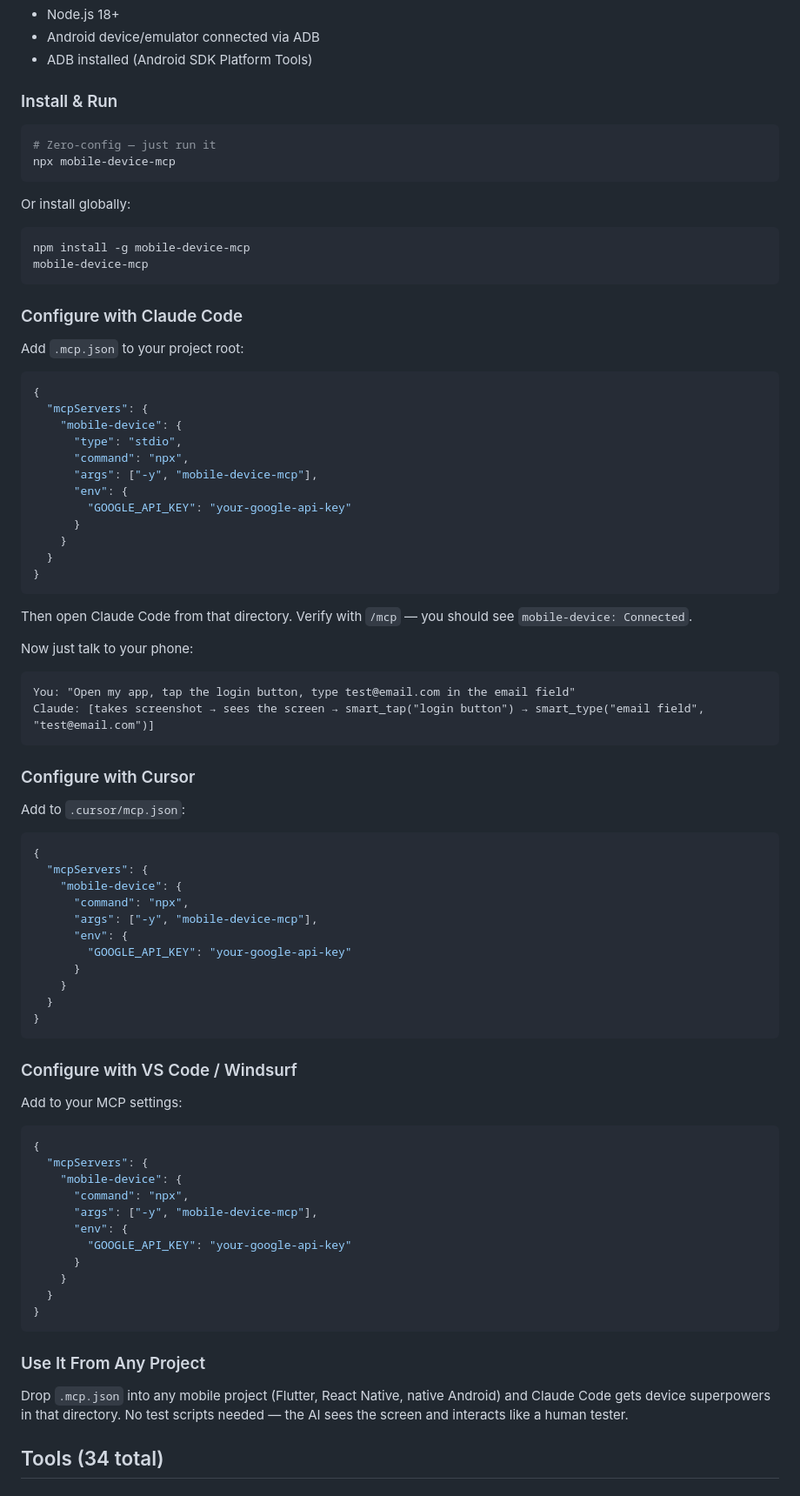
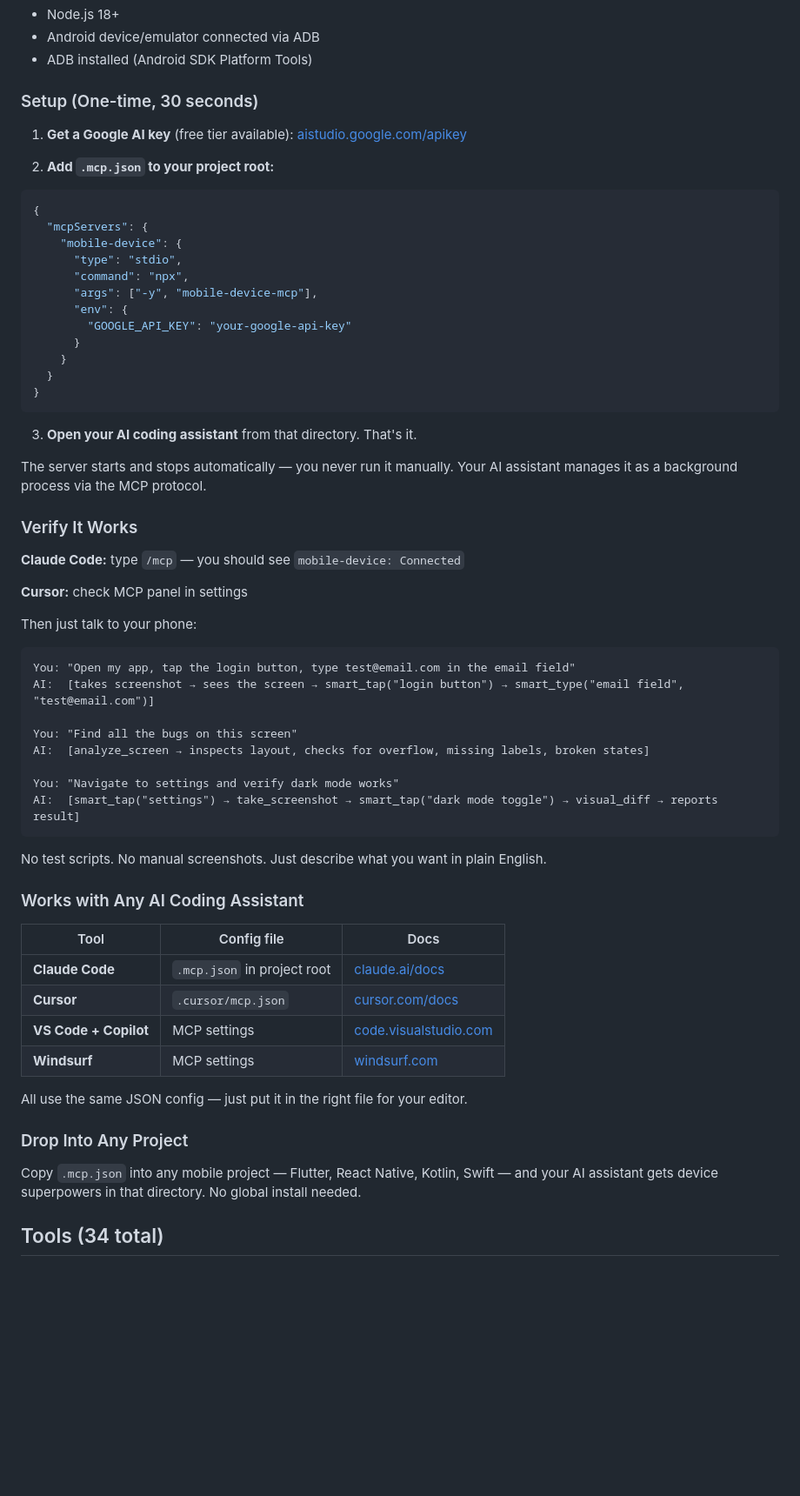
Before and after one commit to saranshbamania/mobile-device-mcp, a Markdown page: README.md, the part around the change. Shown at 87% size. Drawn GitHub-style; blank space fills up the shorter version.

Commit message:
Rewrite Quick Start: auto-managed server, no manual running needed
- Remove manual npx/npm install instructions (server is auto-managed by MCP)
- Add clear 3-step setup (get key, add .mcp.json, open editor)
- Add real conversation examples showing natural language device interaction
- Add multi-editor config table
- Clarify that server starts/stops automatically

Co-Authored-By: Claude Opus 4.6 <noreply@anthropic.com>

````diff
--- a/README.md
+++ b/README.md
@@ -28,23 +28,11 @@ Without this tool:                    With this tool:
 - Android device/emulator connected via ADB
 - ADB installed (Android SDK Platform Tools)
 
-### Install & Run
+### Setup (One-time, 30 seconds)
 
-```bash
-# Zero-config — just run it
-npx mobile-device-mcp
-```
+1. **Get a Google AI key** (free tier available): [aistudio.google.com/apikey](https://aistudio.google.com/apikey)
 
-Or install globally:
-
-```bash
-npm install -g mobile-device-mcp
-mobile-device-mcp
-```
-
-### Configure with Claude Code
-
-Add `.mcp.json` to your project root:
+2. **Add `.mcp.json` to your project root:**
 
 ```json
 {
@@ -61,54 +49,45 @@ Add `.mcp.json` to your project root:
 }
 ```
 
-Then open Claude Code from that directory. Verify with `/mcp` — you should see `mobile-device: Connected`.
+3. **Open your AI coding assistant** from that directory. That's it.
 
-Now just talk to your phone:
+The server starts and stops automatically — you never run it manually. Your AI assistant manages it as a background process via the MCP protocol.
+
+### Verify It Works
+
+**Claude Code:** type `/mcp` — you should see `mobile-device: Connected`
+
+**Cursor:** check MCP panel in settings
+
+Then just talk to your phone:
 
 ```
 You: "Open my app, tap the login button, type test@email.com in the email field"
-Claude: [takes screenshot → sees the screen → smart_tap("login button") → smart_type("email field", "test@email.com")]
+AI:  [takes screenshot → sees the screen → smart_tap("login button") → smart_type("email field", "test@email.com")]
+
+You: "Find all the bugs on this screen"
+AI:  [analyze_screen → inspects layout, checks for overflow, missing labels, broken states]
+
+You: "Navigate to settings and verify dark mode works"
+AI:  [smart_tap("settings") → take_screenshot → smart_tap("dark mode toggle") → visual_diff → reports result]
 ```
 
-### Configure with Cursor
+No test scripts. No manual screenshots. Just describe what you want in plain English.
 
-Add to `.cursor/mcp.json`:
+### Works with Any AI Coding Assistant
 
-```json
-{
-  "mcpServers": {
-    "mobile-device": {
-      "command": "npx",
-      "args": ["-y", "mobile-device-mcp"],
-      "env": {
-        "GOOGLE_API_KEY": "your-google-api-key"
-      }
-    }
-  }
-}
-```
+| Tool | Config file | Docs |
+|------|------------|------|
+| **Claude Code** | `.mcp.json` in project root | [claude.ai/docs](https://claude.ai/docs) |
+| **Cursor** | `.cursor/mcp.json` | [cursor.com/docs](https://cursor.com/docs) |
+| **VS Code + Copilot** | MCP settings | [code.visualstudio.com](https://code.visualstudio.com) |
+| **Windsurf** | MCP settings | [windsurf.com](https://windsurf.com) |
 
-### Configure with VS Code / Windsurf
+All use the same JSON config — just put it in the right file for your editor.
 
-Add to your MCP settings:
+### Drop Into Any Project
 
-```json
-{
-  "mcpServers": {
-    "mobile-device": {
-      "command": "npx",
-      "args": ["-y", "mobile-device-mcp"],
-      "env": {
-        "GOOGLE_API_KEY": "your-google-api-key"
-      }
-    }
-  }
-}
-```
-
-### Use It From Any Project
-
-Drop `.mcp.json` into any mobile project (Flutter, React Native, native Android) and Claude Code gets device superpowers in that directory. No test scripts needed — the AI sees the screen and interacts like a human tester.
+Copy `.mcp.json` into any mobile project — Flutter, React Native, Kotlin, Swift — and your AI assistant gets device superpowers in that directory. No global install needed.
 
 ## Tools (34 total)
 
````
